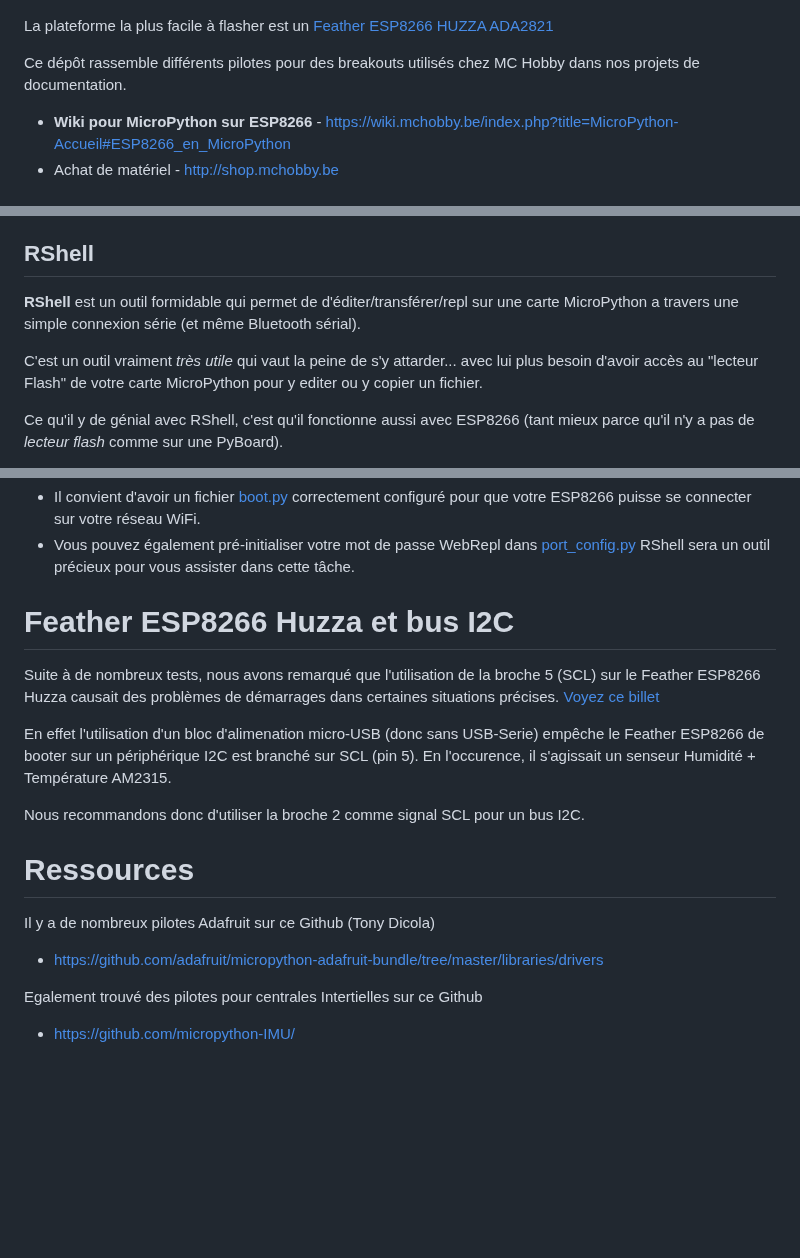
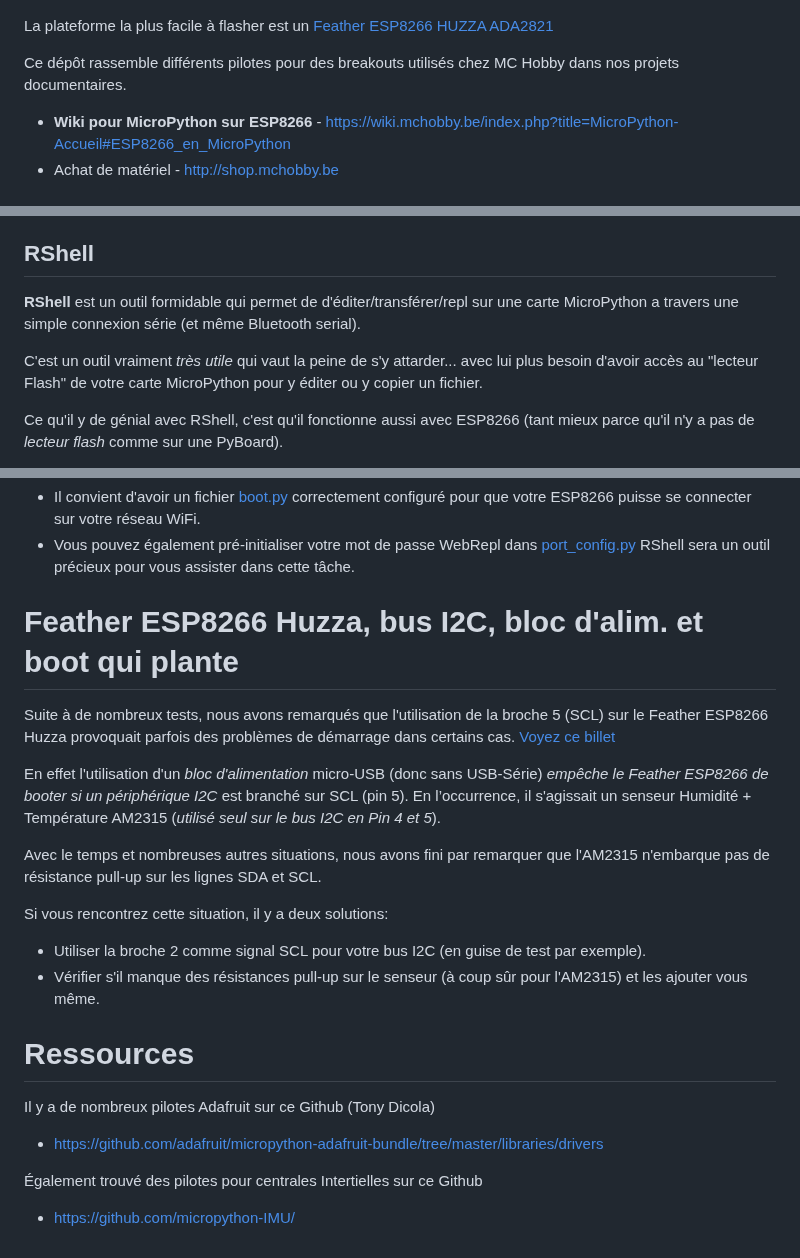
Before and after one commit to mchobby/esp8266-upy, a Markdown page: readme.md, 3 parts joined by grey strips. Drawn GitHub-style; blank space fills up the shorter version.

```diff
--- a/readme.md
+++ b/readme.md
@@ -6,7 +6,7 @@ Voici une collection de pilote (et raccordements) pour différents breakouts uti
 
 La plateforme la plus facile à flasher est un [Feather ESP8266 HUZZA ADA2821](http://shop.mchobby.be/product.php?id_product=846)
 
-Ce dépôt rassemble différents pilotes pour des breakouts utilisés chez MC Hobby dans nos projets de documentation.
+Ce dépôt rassemble différents pilotes pour des breakouts utilisés chez MC Hobby dans nos projets documentaires.
 * __Wiki pour MicroPython sur ESP8266__ - https://wiki.mchobby.be/index.php?title=MicroPython-Accueil#ESP8266_en_MicroPython
 * Achat de matériel - http://shop.mchobby.be
 
@@ -20,9 +20,9 @@ Ce dépôt rassemble différents pilotes pour des breakouts utilisés chez MC Ho
 
 ## RShell
 
-__RShell__ est un outil formidable qui permet de d'éditer/transférer/repl sur une carte MicroPython a travers une simple connexion série (et même Bluetooth sérial).
+__RShell__ est un outil formidable qui permet de d'éditer/transférer/repl sur une carte MicroPython a travers une simple connexion série (et même Bluetooth serial).
 
-C'est un outil vraiment _très utile_ qui vaut la peine de s'y attarder... avec lui plus besoin d'avoir accès au "lecteur Flash" de votre carte MicroPython pour y editer ou y copier un fichier.
+C'est un outil vraiment _très utile_ qui vaut la peine de s'y attarder... avec lui plus besoin d'avoir accès au "lecteur Flash" de votre carte MicroPython pour y éditer ou y copier un fichier.
 
 Ce qu'il y de génial avec RShell, c'est qu'il fonctionne aussi avec ESP8266 (tant mieux parce qu'il n'y a pas de _lecteur flash_ comme sur une PyBoard).
 
@@ -44,18 +45,22 @@ __ATTENTION__ :
 * Vous pouvez également pré-initialiser votre mot de passe WebRepl dans [port_config.py](port_config.py)
 RShell sera un outil précieux pour vous assister dans cette tâche.
 
-# Feather ESP8266 Huzza et bus I2C
+# Feather ESP8266 Huzza, bus I2C, bloc d'alim. et boot qui plante
 
-Suite à de nombreux tests, nous avons remarqué que l'utilisation de la broche 5 (SCL) sur le Feather ESP8266 Huzza causait des problèmes de démarrages dans certaines situations précises. [Voyez ce billet](https://forums.adafruit.com/viewtopic.php?f=57&t=105635)
+Suite à de nombreux tests, nous avons remarqués que l'utilisation de la broche 5 (SCL) sur le Feather ESP8266 Huzza provoquait parfois des problèmes de démarrage dans certains cas. [Voyez ce billet](https://forums.adafruit.com/viewtopic.php?f=57&t=105635)
 
-En effet l'utilisation d'un bloc d'alimenation micro-USB (donc sans USB-Serie) empêche le Feather ESP8266 de booter sur un périphérique I2C est branché sur SCL (pin 5). En l'occurence, il s'agissait un senseur Humidité + Température AM2315.
+En effet l'utilisation d'un _bloc d'alimentation_ micro-USB (donc sans USB-Série) _empêche le Feather ESP8266 de booter si un périphérique I2C_ est branché sur SCL (pin 5). En l’occurrence, il s'agissait un senseur Humidité + Température AM2315 (_utilisé seul sur le bus I2C en Pin 4 et 5_).
 
-Nous recommandons donc d'utiliser la broche 2 comme signal SCL pour un bus I2C.
+Avec le temps et nombreuses autres situations, nous avons fini par remarquer que l'AM2315 n'embarque pas de résistance pull-up sur les lignes SDA et SCL.
+
+Si vous rencontrez cette situation, il y a deux solutions:
+* Utiliser la broche 2 comme signal SCL pour votre bus I2C (en guise de test par exemple).
+* Vérifier s'il manque des résistances pull-up sur le senseur (à coup sûr pour l'AM2315) et les ajouter vous même.
 
 # Ressources
 
 Il y a de nombreux pilotes Adafruit sur ce Github (Tony Dicola)
 * https://github.com/adafruit/micropython-adafruit-bundle/tree/master/libraries/drivers
 
-Egalement trouvé des pilotes pour centrales Intertielles sur ce Github
+Également trouvé des pilotes pour centrales Intertielles sur ce Github
 * https://github.com/micropython-IMU/
```
Also changed, not shown: other parts of readme.md (+2 -1 lines), am2315/readme.md (+22 -0 lines), am2315/AM2315_bb_v2.png (added).
